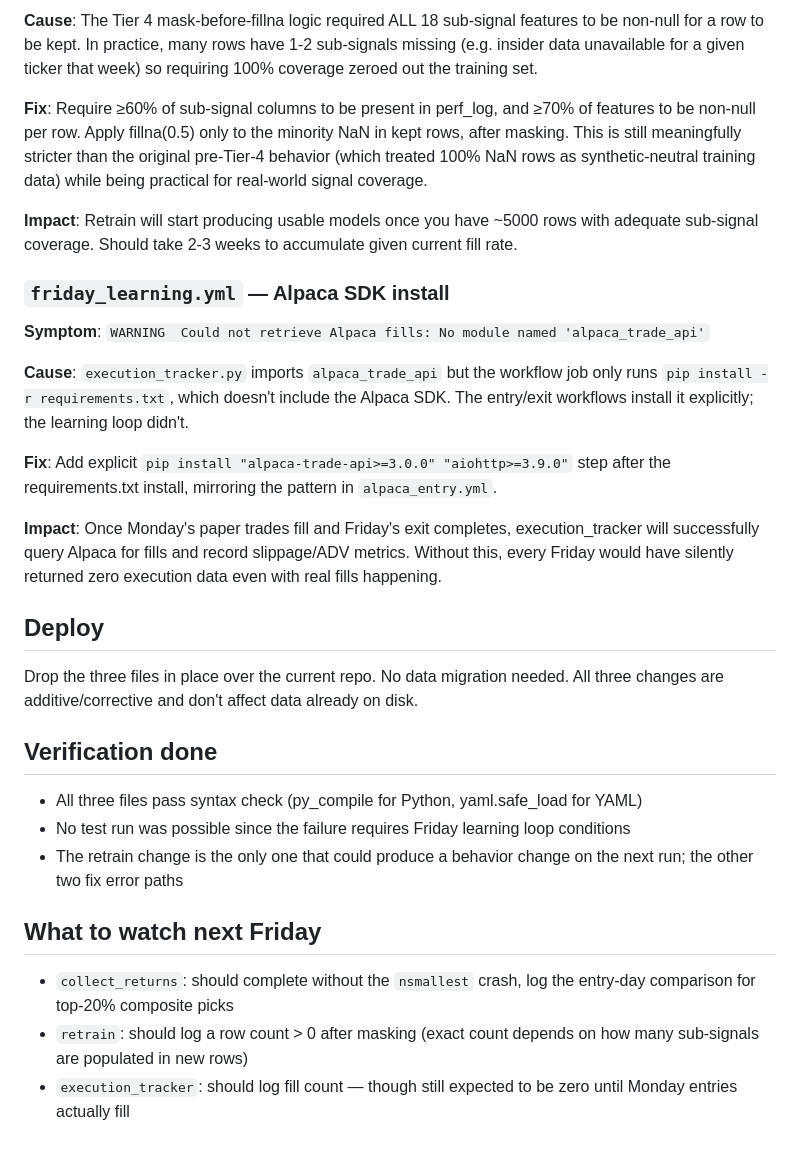
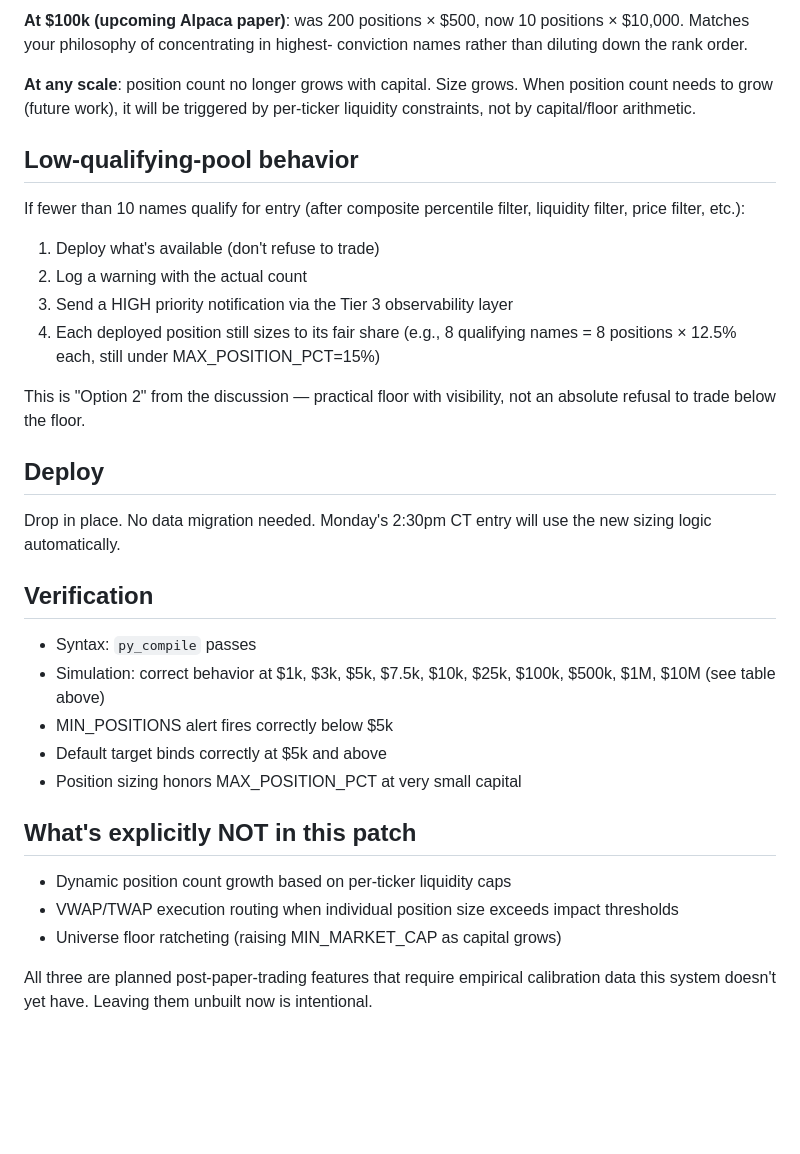
Before and after one commit to connormortoncbtx-sketch/momentum-system, a Markdown page: README.md, the part around one of its changes. Rendered like a GitHub page; blank space fills up the shorter version.

```diff
--- a/README.md
+++ b/README.md
@@ -32,32 +79,47 @@ followup_patches/
 
-**Cause**: The Tier 4 mask-before-fillna logic required ALL 18 sub-signal features to be non-null for a row to be kept. In practice, many rows have 1-2 sub-signals missing (e.g. insider data unavailable for a given ticker that week) so requiring 100% coverage zeroed out the training set.
+**At $100k (upcoming Alpaca paper)**: was 200 positions × $500, now 10
+positions × $10,000. Matches your philosophy of concentrating in highest-
+conviction names rather than diluting down the rank order.
 
-**Fix**: Require ≥60% of sub-signal columns to be present in perf_log, and ≥70% of features to be non-null per row. Apply fillna(0.5) only to the minority NaN in kept rows, after masking. This is still meaningfully stricter than the original pre-Tier-4 behavior (which treated 100% NaN rows as synthetic-neutral training data) while being practical for real-world signal coverage.
+**At any scale**: position count no longer grows with capital. Size grows.
+When position count needs to grow (future work), it will be triggered by
+per-ticker liquidity constraints, not by capital/floor arithmetic.
 
-**Impact**: Retrain will start producing usable models once you have ~5000 rows with adequate sub-signal coverage. Should take 2-3 weeks to accumulate given current fill rate.
+## Low-qualifying-pool behavior
 
-### `friday_learning.yml` — Alpaca SDK install
+If fewer than 10 names qualify for entry (after composite percentile filter,
+liquidity filter, price filter, etc.):
 
-**Symptom**: `WARNING  Could not retrieve Alpaca fills: No module named 'alpaca_trade_api'`
+1. Deploy what's available (don't refuse to trade)
+2. Log a warning with the actual count
+3. Send a HIGH priority notification via the Tier 3 observability layer
+4. Each deployed position still sizes to its fair share (e.g., 8 qualifying
+   names = 8 positions × 12.5% each, still under MAX_POSITION_PCT=15%)
 
-**Cause**: `execution_tracker.py` imports `alpaca_trade_api` but the workflow job only runs `pip install -r requirements.txt`, which doesn't include the Alpaca SDK. The entry/exit workflows install it explicitly; the learning loop didn't.
-
-**Fix**: Add explicit `pip install "alpaca-trade-api>=3.0.0" "aiohttp>=3.9.0"` step after the requirements.txt install, mirroring the pattern in `alpaca_entry.yml`.
-
-**Impact**: Once Monday's paper trades fill and Friday's exit completes, execution_tracker will successfully query Alpaca for fills and record slippage/ADV metrics. Without this, every Friday would have silently returned zero execution data even with real fills happening.
+This is "Option 2" from the discussion — practical floor with visibility,
+not an absolute refusal to trade below the floor.
 
 ## Deploy
 
-Drop the three files in place over the current repo. No data migration needed. All three changes are additive/corrective and don't affect data already on disk.
+Drop in place. No data migration needed. Monday's 2:30pm CT entry will use
+the new sizing logic automatically.
 
-## Verification done
+## Verification
 
-- All three files pass syntax check (py_compile for Python, yaml.safe_load for YAML)
-- No test run was possible since the failure requires Friday learning loop conditions
-- The retrain change is the only one that could produce a behavior change on the next run; the other two fix error paths
+- Syntax: `py_compile` passes
+- Simulation: correct behavior at $1k, $3k, $5k, $7.5k, $10k, $25k, $100k,
+  $500k, $1M, $10M (see table above)
+- MIN_POSITIONS alert fires correctly below $5k
+- Default target binds correctly at $5k and above
+- Position sizing honors MAX_POSITION_PCT at very small capital
 
-## What to watch next Friday
+## What's explicitly NOT in this patch
 
-- `collect_returns`: should complete without the `nsmallest` crash, log the entry-day comparison for top-20% composite picks
-- `retrain`: should log a row count > 0 after masking (exact count depends on how many sub-signals are populated in new rows)
-- `execution_tracker`: should log fill count — though still expected to be zero until Monday entries actually fill
+- Dynamic position count growth based on per-ticker liquidity caps
+- VWAP/TWAP execution routing when individual position size exceeds
+  impact thresholds
+- Universe floor ratcheting (raising MIN_MARKET_CAP as capital grows)
+
+All three are planned post-paper-trading features that require empirical
+calibration data this system doesn't yet have. Leaving them unbuilt now is
+intentional.
```
Also changed, not shown: other parts of README.md (+66 -19 lines).
